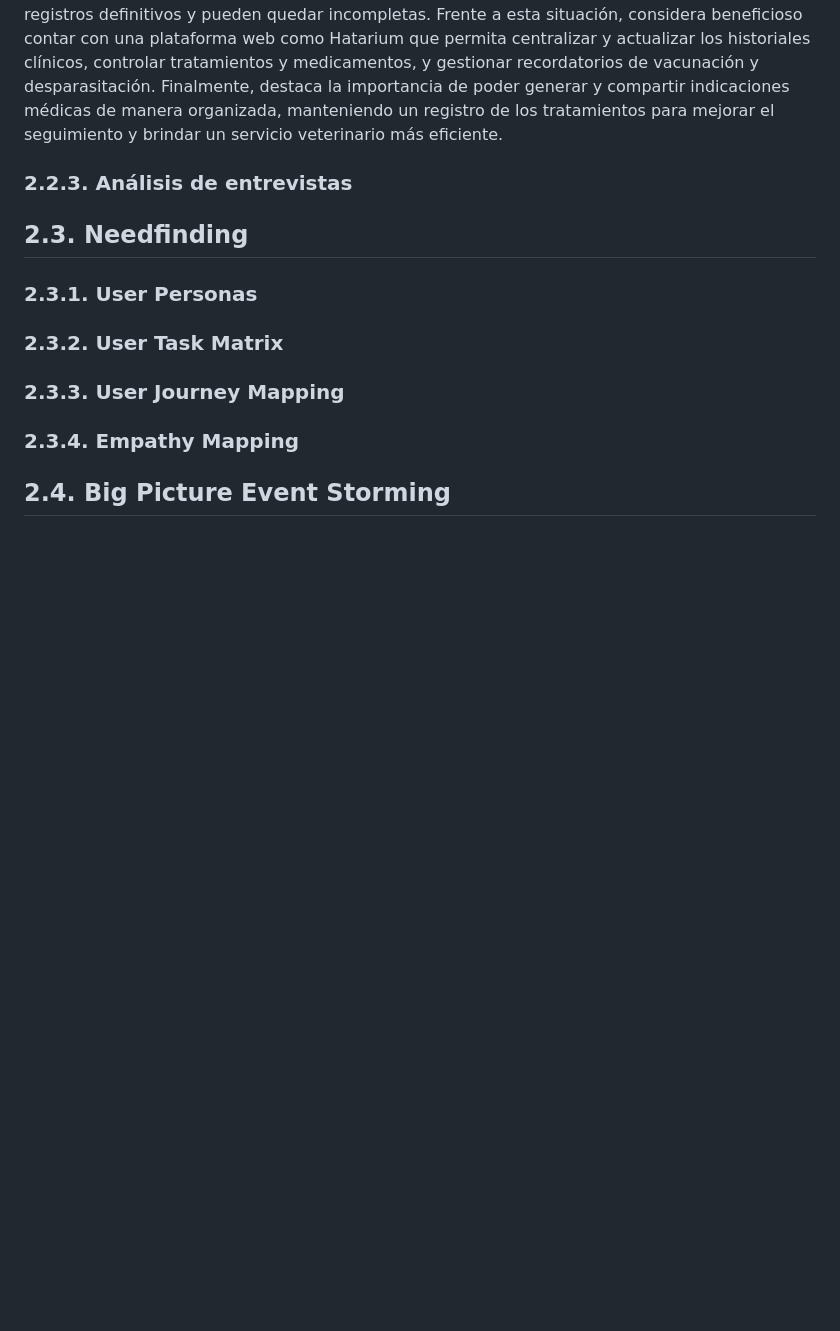
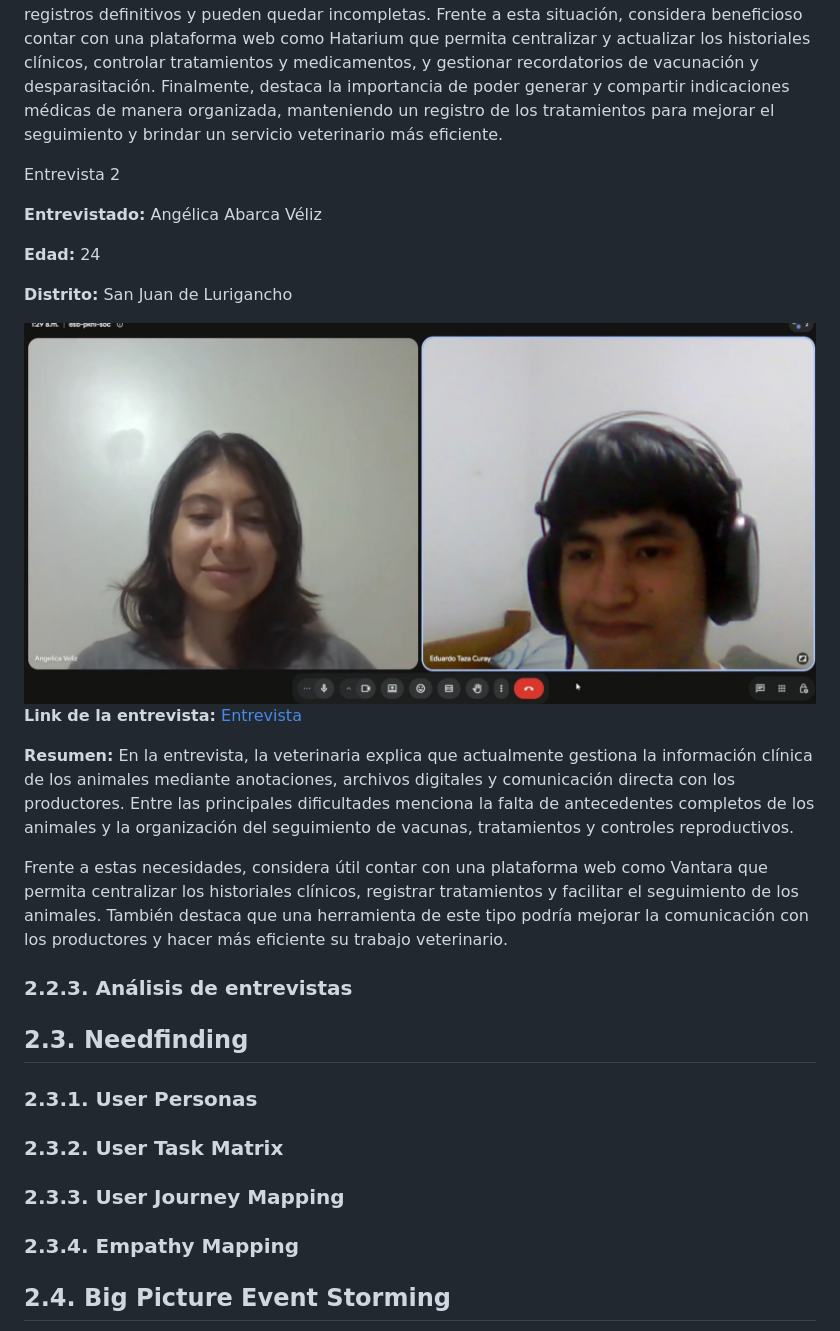
Before and after one commit to upc-pre-202620-1asi0729-7800-vantara/vantara-report, a Markdown page: docs/02-capitulo-2.md, the part around one of its changes. Drawn GitHub-style; pictures changed too: assets/Evidencia de Entrevista_Veterinaria2.png (added); blank space fills up the shorter version.

```diff
--- a/docs/02-capitulo-2.md
+++ b/docs/02-capitulo-2.md
@@ -499,6 +517,23 @@ Entrevista 1
 **Link de la entrevista:** [Entrevista](https://upcedupe-my.sharepoint.com/:v:/g/personal/u20241b645_upc_edu_pe/IQDjJ1AJEoN9RoUmc-FRGPIiAW9hdNFEv_dCkrFlJzxrtVw?nav=eyJyZWZlcnJhbEluZm8iOnsicmVmZXJyYWxBcHAiOiJPbmVEcml2ZUZvckJ1c2luZXNzIiwicmVmZXJyYWxBcHBQbGF0Zm9ybSI6IldlYiIsInJlZmVycmFsTW9kZSI6InZpZXciLCJyZWZlcnJhbFZpZXciOiJNeUZpbGVzTGlua0NvcHkifX0&e=7SmNTc)
 
 **Resumen:** En la entrevista, el veterinario explica cómo actualmente gestiona la atención de los animales mediante fichas físicas, archivos digitales y notas tomadas durante las visitas de campo. Entre las principales dificultades se encuentra la falta de información clínica relevante al momento de realizar un diagnóstico, como antecedentes médicos, vacunaciones, desparasitaciones y tratamientos previos. Asimismo, el seguimiento con los productores ganaderos se realiza principalmente mediante llamadas y WhatsApp, lo que puede ocasionar que información importante se pierda o quede desorganizada. También señala dificultades para consolidar posteriormente las notas tomadas en campo, ya que deben ser transcritas a los registros definitivos y pueden quedar incompletas. Frente a esta situación, considera beneficioso contar con una plataforma web como Hatarium que permita centralizar y actualizar los historiales clínicos, controlar tratamientos y medicamentos, y gestionar recordatorios de vacunación y desparasitación. Finalmente, destaca la importancia de poder generar y compartir indicaciones médicas de manera organizada, manteniendo un registro de los tratamientos para mejorar el seguimiento y brindar un servicio veterinario más eficiente.
+
+Entrevista 2
+
+**Entrevistado:** Angélica Abarca Véliz
+
+**Edad:** 24
+
+**Distrito:** San Juan de Lurigancho
+
+<img src="../assets/Evidencia de Entrevista_Veterinaria2.png">
+
+**Link de la entrevista:** [Entrevista](https://youtu.be/r_-vTECQoUg)
+
+**Resumen:** En la entrevista, la veterinaria explica que actualmente gestiona la información clínica de los animales mediante anotaciones, archivos digitales y comunicación directa con los productores. Entre las principales dificultades menciona la falta de antecedentes completos de los animales y la organización del seguimiento de vacunas, tratamientos y controles reproductivos.
+
+Frente a estas necesidades, considera útil contar con una plataforma web como Vantara que permita centralizar los historiales clínicos, registrar tratamientos y facilitar el seguimiento de los animales. También destaca que una herramienta de este tipo podría mejorar la comunicación con los productores y hacer más eficiente su trabajo veterinario.
+
 
 
 ### 2.2.3. Análisis de entrevistas
```
Also changed, not shown: other parts of docs/02-capitulo-2.md (+18 -0 lines), assets/Evidencia de Entrevista_ProductoresGanaderos1.png (added).
